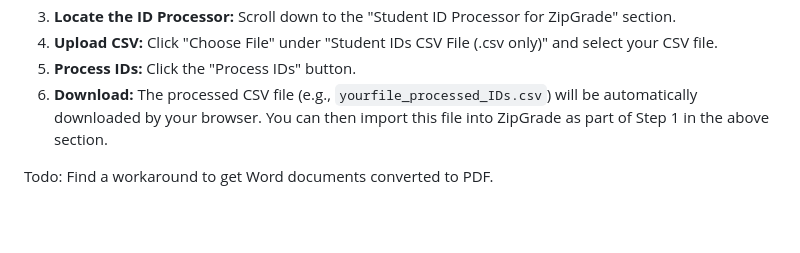
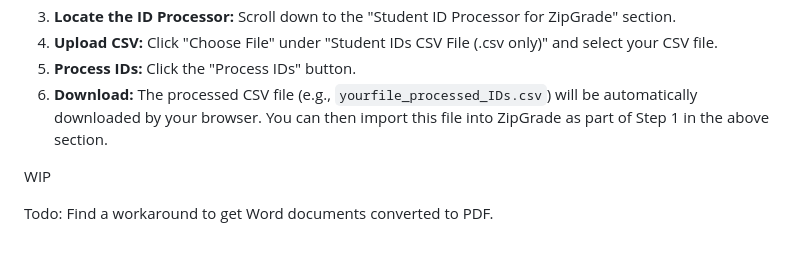
Before and after one commit to CalebHendren/ZipWritten, a Markdown page: README.md, the part around the change. GitHub-like rendering; blank space fills up the shorter version.

```diff
--- a/README.md
+++ b/README.md
@@ -43,4 +43,6 @@ This tool converts student IDs from the format `#A00123456` to a ZipGrade-compat
 5.  **Process IDs:** Click the "Process IDs" button.
 6.  **Download:** The processed CSV file (e.g., `yourfile_processed_IDs.csv`) will be automatically downloaded by your browser. You can then import this file into ZipGrade as part of Step 1 in the above section.
 
+WIP
+
 Todo: Find a workaround to get Word documents converted to PDF.
```
